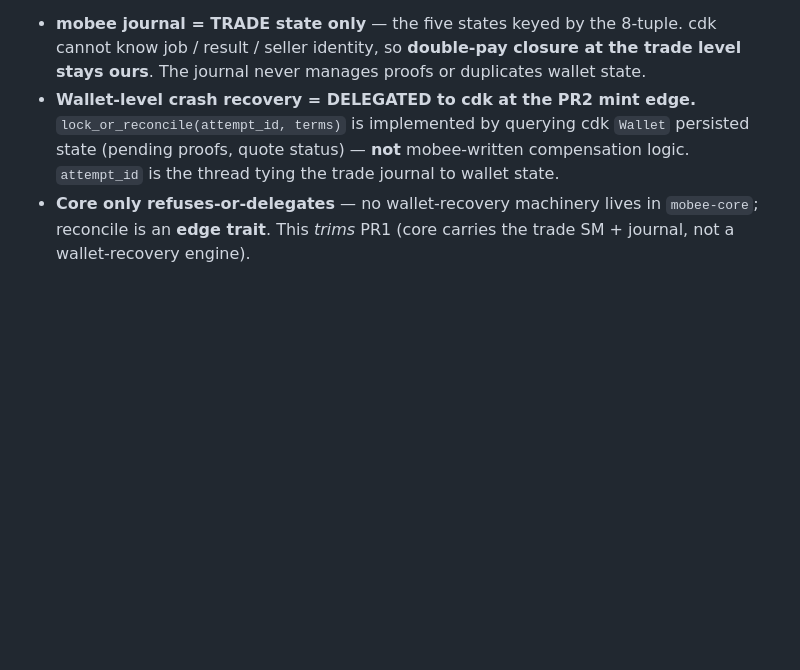
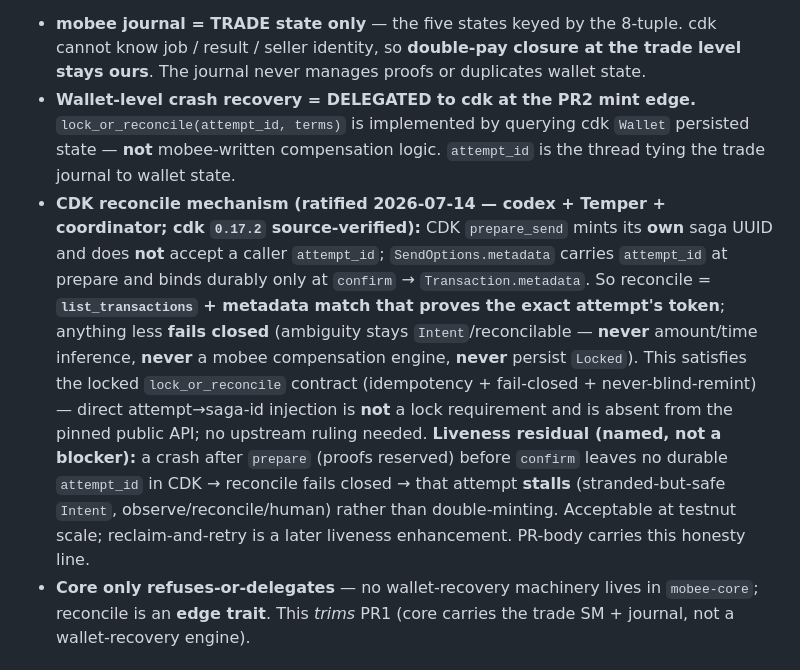
Before and after one commit to MakePrisms/mobee, a Markdown page: docs/meta/PIECE-6-PAYMENT-SM.md, the part around the change. GitHub-like rendering; blank space fills up the shorter version.

Commit message:
docs/meta: fold ratified CDK reconcile mechanism + #6a (PR #11) MERGED
CDK reconcile (ratified codex+Temper+coordinator, cdk 0.17.2): prepare_send
mints its own saga UUID (no caller attempt_id); attempt_id rides
SendOptions.metadata, binds durably at confirm -> Transaction.metadata;
reconcile = list_transactions + metadata match proving the exact attempt's
token, else fail-closed (ambiguity stays Intent; no amount/time inference,
no mobee compensation, no persist-Locked). Satisfies the lock_or_reconcile
contract; direct saga-id injection not required, no upstream ruling. Named
liveness residual: crash after prepare before confirm -> stranded-but-safe
Intent, not double-mint (reclaim-and-retry later). #6a Debug-redact merged.

Co-Authored-By: Claude Opus 4.8 <noreply@anthropic.com>

```diff
--- a/docs/meta/PIECE-6-PAYMENT-SM.md
+++ b/docs/meta/PIECE-6-PAYMENT-SM.md
@@ -110,8 +110,22 @@ NUT-13 restore all exist). The split is explicit so core never reinvents what cd
   journal never manages proofs or duplicates wallet state.
 - **Wallet-level crash recovery = DELEGATED to cdk at the PR2 mint edge.**
   `lock_or_reconcile(attempt_id, terms)` is implemented by querying cdk `Wallet` persisted
-  state (pending proofs, quote status) — **not** mobee-written compensation logic. `attempt_id`
-  is the thread tying the trade journal to wallet state.
+  state — **not** mobee-written compensation logic. `attempt_id` is the thread tying the trade
+  journal to wallet state.
+- **CDK reconcile mechanism (ratified 2026-07-14 — codex + Temper + coordinator; cdk `0.17.2`
+  source-verified):** CDK `prepare_send` mints its **own** saga UUID and does **not** accept a
+  caller `attempt_id`; `SendOptions.metadata` carries `attempt_id` at prepare and binds durably
+  only at `confirm` → `Transaction.metadata`. So reconcile = **`list_transactions` + metadata
+  match that proves the exact attempt's token**; anything less **fails closed** (ambiguity stays
+  `Intent`/reconcilable — **never** amount/time inference, **never** a mobee compensation engine,
+  **never** persist `Locked`). This satisfies the locked `lock_or_reconcile` contract
+  (idempotency + fail-closed + never-blind-remint) — direct attempt→saga-id injection is **not**
+  a lock requirement and is absent from the pinned public API; no upstream ruling needed.
+  **Liveness residual (named, not a blocker):** a crash after `prepare` (proofs reserved) before
+  `confirm` leaves no durable `attempt_id` in CDK → reconcile fails closed → that attempt
+  **stalls** (stranded-but-safe `Intent`, observe/reconcile/human) rather than double-minting.
+  Acceptable at testnut scale; reclaim-and-retry is a later liveness enhancement. PR-body carries
+  this honesty line.
 - **Core only refuses-or-delegates** — no wallet-recovery machinery lives in `mobee-core`;
   reconcile is an **edge trait**. This *trims* PR1 (core carries the trade SM + journal, not a
   wallet-recovery engine).
```
Also changed, not shown: docs/meta/REBUILD-SEAM.md (+1 -1 lines), docs/meta/STATE.md (+2 -2 lines).
